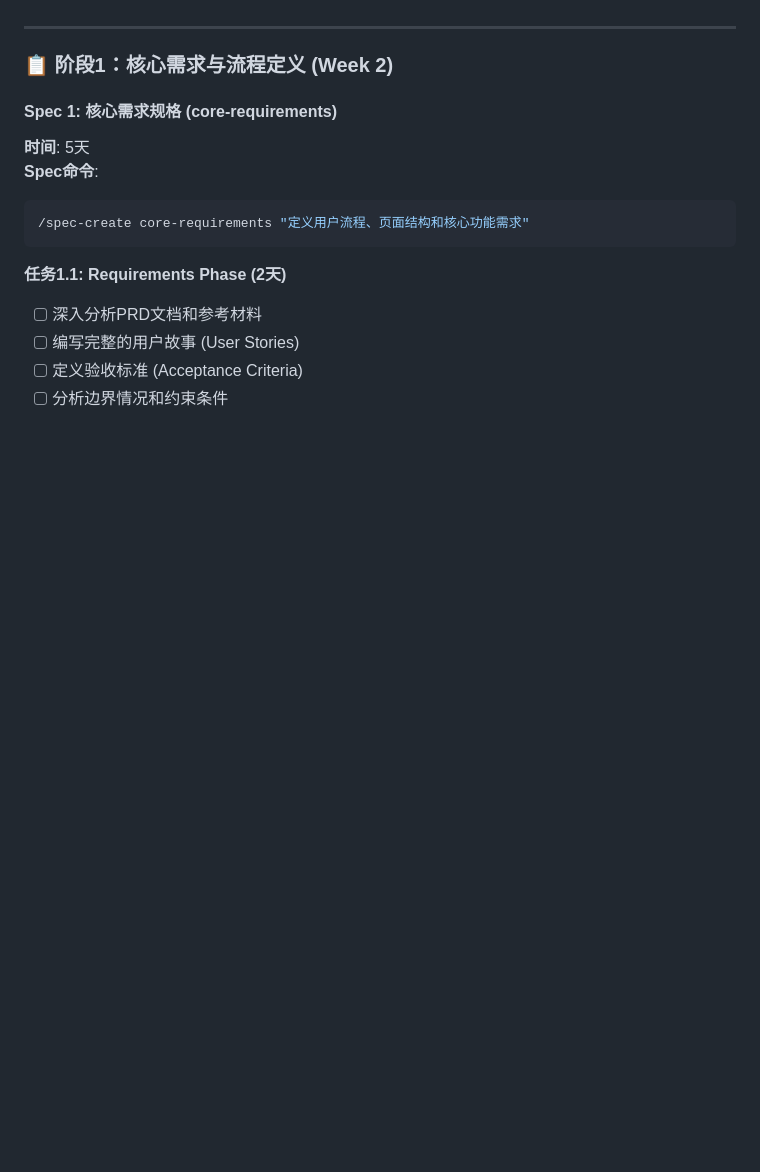
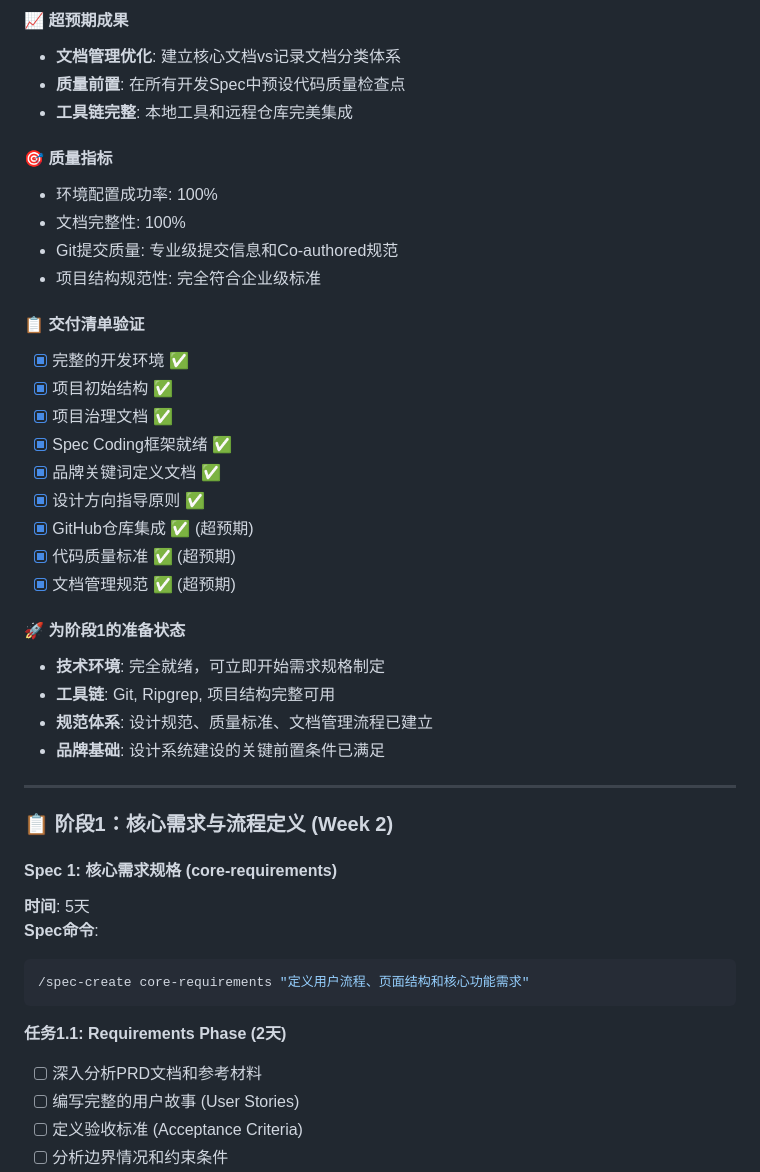
Before and after one commit to penny-design/CCDEMO, a Markdown page: PROJECT_TASK_PLAN.md, the part around the change printed below. GitHub-like rendering; blank space fills up the shorter version.

```diff
--- a/PROJECT_TASK_PLAN.md
+++ b/PROJECT_TASK_PLAN.md
@@ -81,3 +96,30 @@ Requirements → UI Design System → Visual Prototypes → Technical Design →
+#### 📈 **超预期成果**
+- **文档管理优化**: 建立核心文档vs记录文档分类体系
+- **质量前置**: 在所有开发Spec中预设代码质量检查点
+- **工具链完整**: 本地工具和远程仓库完美集成
+
+#### 🎯 **质量指标**
+- 环境配置成功率: 100%
+- 文档完整性: 100%
+- Git提交质量: 专业级提交信息和Co-authored规范
+- 项目结构规范性: 完全符合企业级标准
+
+#### 📋 **交付清单验证**
+- [x] 完整的开发环境 ✅
+- [x] 项目初始结构 ✅
+- [x] 项目治理文档 ✅
+- [x] Spec Coding框架就绪 ✅
+- [x] 品牌关键词定义文档 ✅
+- [x] 设计方向指导原则 ✅
+- [x] GitHub仓库集成 ✅ (超预期)
+- [x] 代码质量标准 ✅ (超预期)
+- [x] 文档管理规范 ✅ (超预期)
+
+#### 🚀 **为阶段1的准备状态**
+- **技术环境**: 完全就绪，可立即开始需求规格制定
+- **工具链**: Git, Ripgrep, 项目结构完整可用
+- **规范体系**: 设计规范、质量标准、文档管理流程已建立
+- **品牌基础**: 设计系统建设的关键前置条件已满足
 
 ---
 
```
Also changed, not shown: other parts of PROJECT_TASK_PLAN.md (+31 -16 lines), 记录文档/AI_AGENT_WORK_PROTOCOL.md (added, +209 -0 lines), 记录文档/TASK_TRACKING_PROTOCOL.md (added, +246 -0 lines).
